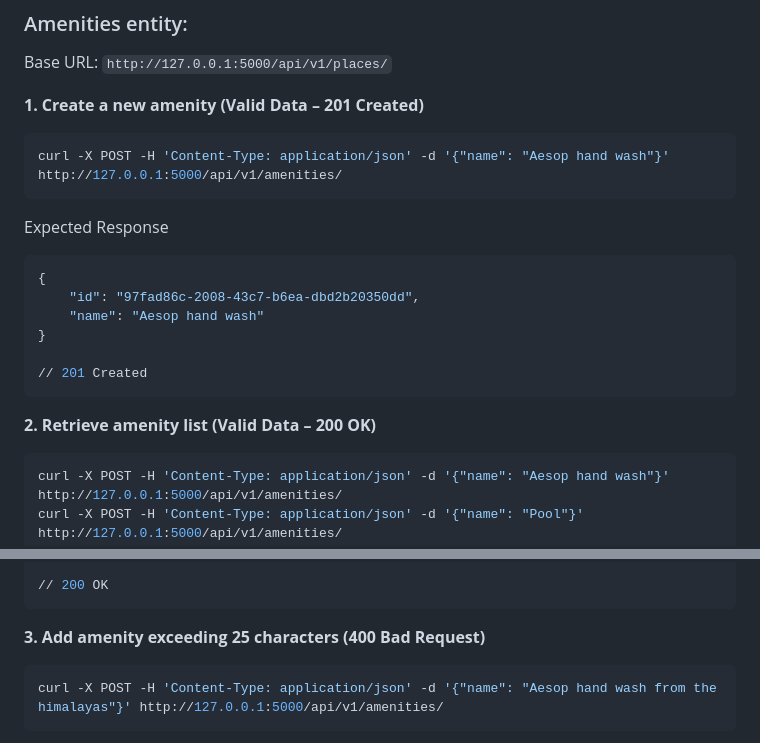
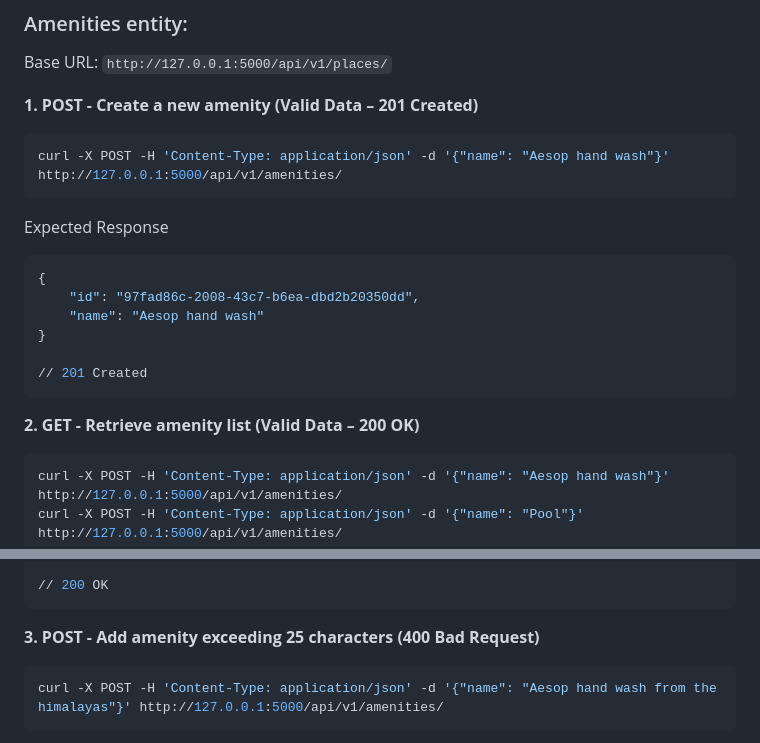
Before and after one commit to kayrbee/holbertonschool-hbnb, a Markdown page: part2/test_documentation.md, 2 parts joined by grey strips. GitHub-like rendering.

````diff
--- a/part2/test_documentation.md
+++ b/part2/test_documentation.md
@@ -348,7 +348,7 @@ Expected Response
 ### Amenities entity:
 Base URL: `http://127.0.0.1:5000/api/v1/places/`
 
-**1. Create a new amenity (Valid Data – 201 Created)**
+**1. POST - Create a new amenity (Valid Data – 201 Created)**
 
 ```bash
 curl -X POST -H 'Content-Type: application/json' -d '{"name": "Aesop hand wash"}' http://127.0.0.1:5000/api/v1/amenities/
@@ -365,7 +365,7 @@ Expected Response
 // 201 Created
 ```
 
-**2. Retrieve amenity list (Valid Data – 200 OK)**
+**2. GET - Retrieve amenity list (Valid Data – 200 OK)**
 
 ```bash
 curl -X POST -H 'Content-Type: application/json' -d '{"name": "Aesop hand wash"}' http://127.0.0.1:5000/api/v1/amenities/
@@ -393,7 +393,7 @@ Expected Response
 // 200 OK
 ```
 
-**3. Add amenity exceeding 25 characters (400 Bad Request)**
+**3. POST - Add amenity exceeding 25 characters (400 Bad Request)**
 
 ```bash
 curl -X POST -H 'Content-Type: application/json' -d '{"name": "Aesop hand wash from the himalayas"}' http://127.0.0.1:5000/api/v1/amenities/
````
